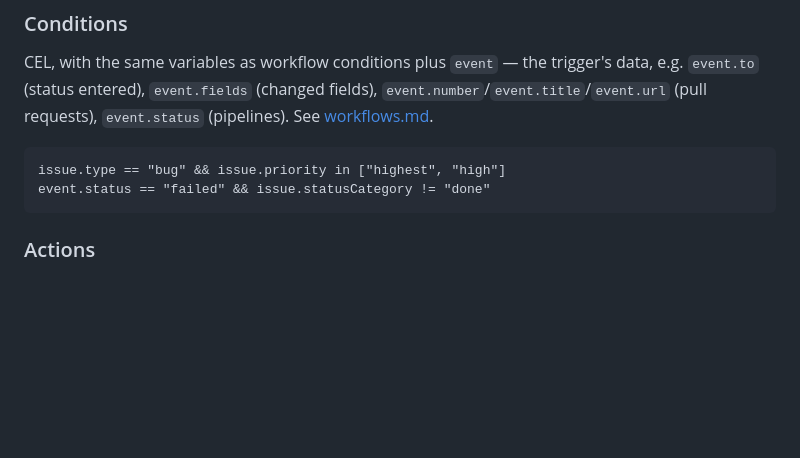
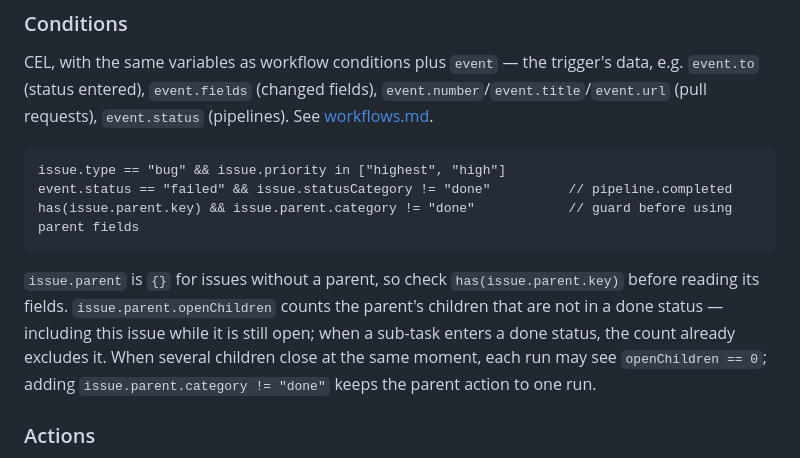
Before and after one commit to workflowproj/workflow, a Markdown page: docs/automation.md, the part around the change. GitHub-like rendering; blank space fills up the shorter version.

Commit message:
Document guarding parent conditions in automation rules
Co-Authored-By: Claude Opus 5.5 <noreply@anthropic.com>
Claude-Session: https://claude.ai/code/session_01FJn8QmE4NMqiPuLZ8reQtV

````diff
--- a/docs/automation.md
+++ b/docs/automation.md
@@ -26,8 +26,15 @@ CEL, with the same variables as workflow conditions plus `event` — the trigger
 
 ```cel
 issue.type == "bug" && issue.priority in ["highest", "high"]
-event.status == "failed" && issue.statusCategory != "done"
+event.status == "failed" && issue.statusCategory != "done"          // pipeline.completed
+has(issue.parent.key) && issue.parent.category != "done"            // guard before using parent fields
 ```
+
+`issue.parent` is `{}` for issues without a parent, so check `has(issue.parent.key)` before
+reading its fields. `issue.parent.openChildren` counts the parent's children that are not in a
+done status — including this issue while it is still open; when a sub-task enters a done status,
+the count already excludes it. When several children close at the same moment, each run may see
+`openChildren == 0`; adding `issue.parent.category != "done"` keeps the parent action to one run.
 
 ### Actions
 
````
